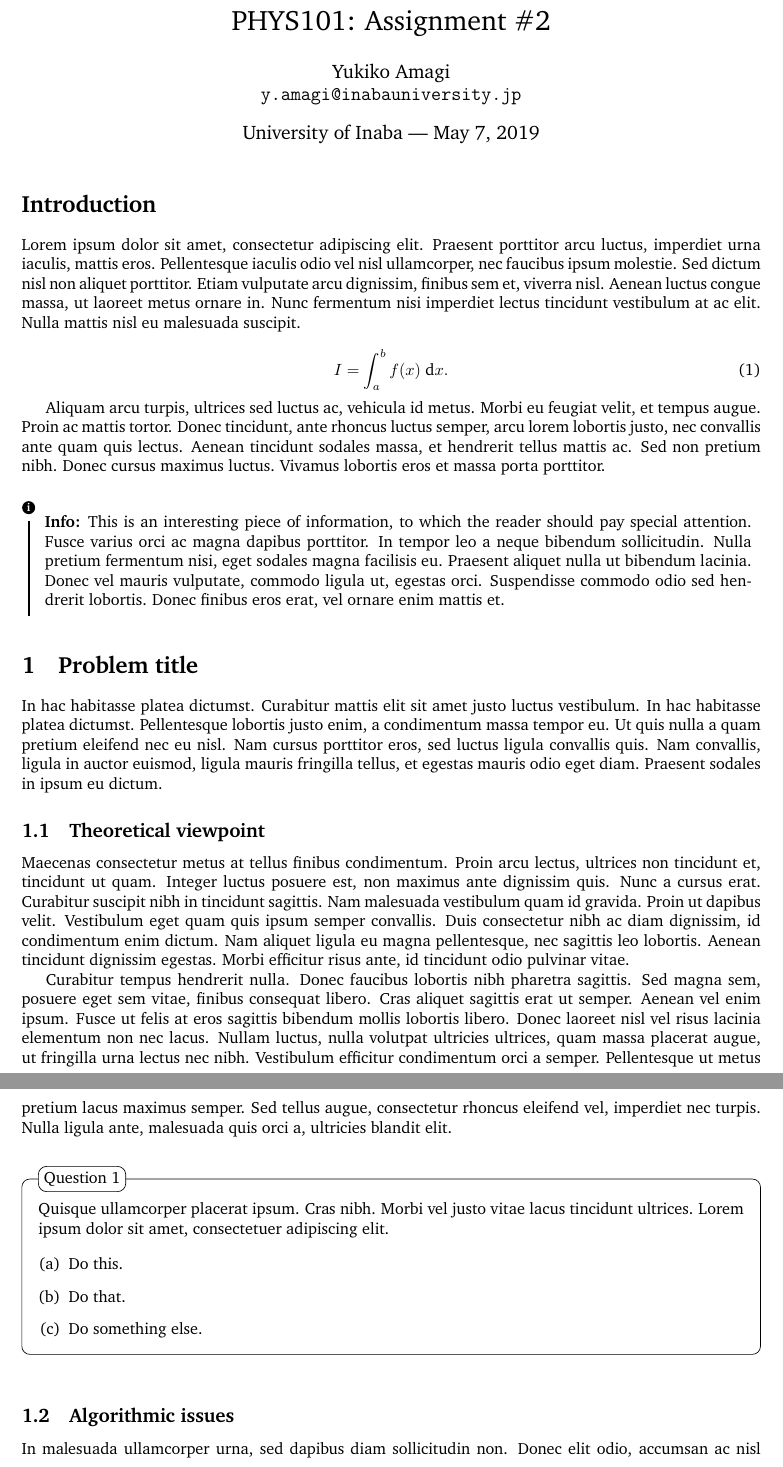
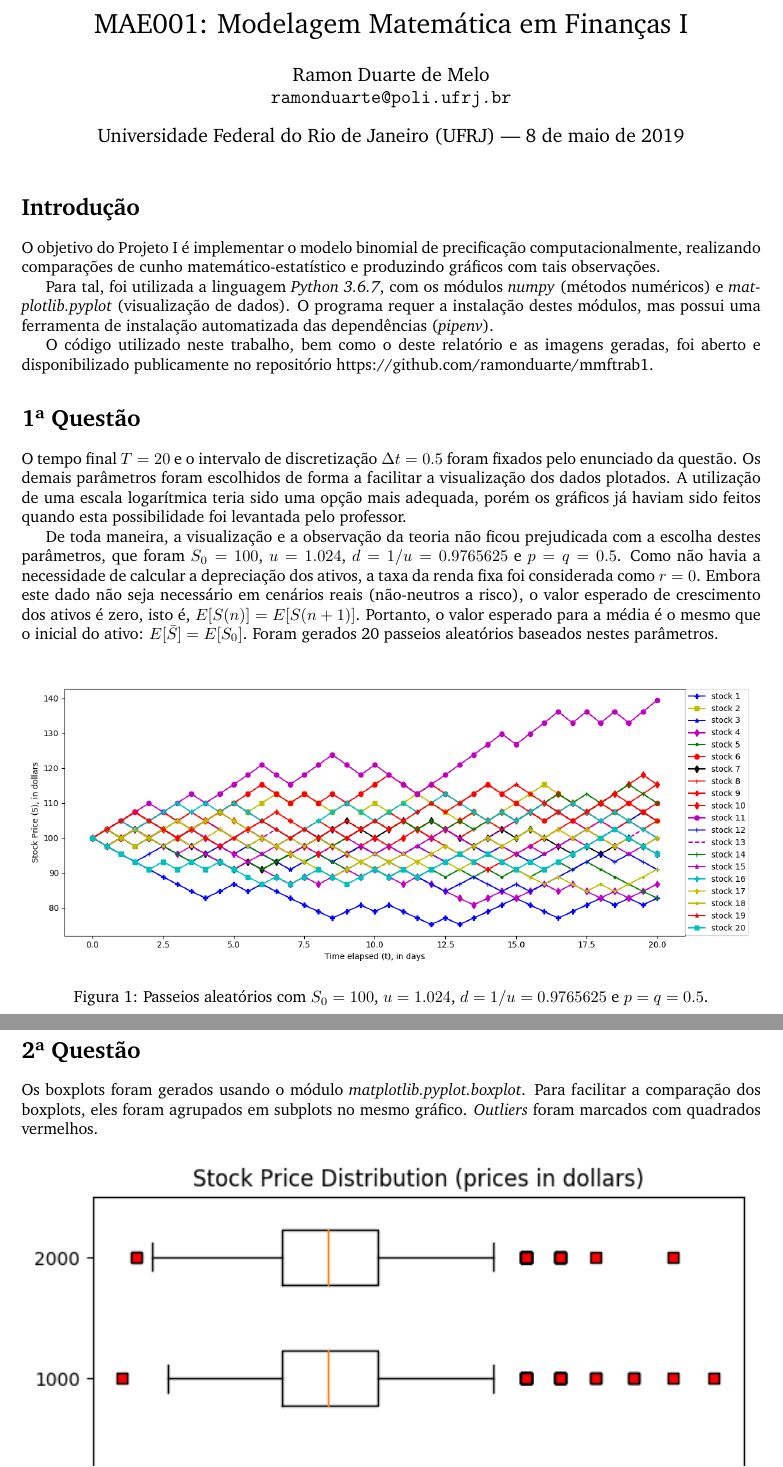
Before and after one commit to ramonduarte/mmftrab1, a LaTeX document (report/main.tex): two parts of pages 1 and 2 of 3 before the commit and two parts of pages 1 and 2 of 4 after it, joined at a grey line, cut at the place of the change. The pictures show the PDF file report/main.pdf that the author committed with the source.

Commit message:
Report done, just in need of some review.

```diff
--- a/report/main.tex
+++ b/report/main.tex
@@ -27,11 +27,11 @@
 %	ASSIGNMENT INFORMATION
 %----------------------------------------------------------------------------------------
 
-\title{PHYS101: Assignment \#2} % Title of the assignment
+\title{MAE001: Modelagem Matemática em Finanças I} % Title of the assignment
 
-\author{Yukiko Amagi\\ \texttt{y.amagi@inabauniversity.jp}} % Author name and email address
+\author{Ramon Duarte de Melo\\ \texttt{ramonduarte@poli.ufrj.br}} % Author name and email address
 
-\date{University of Inaba --- \today} % University, school and/or department name(s) and a date
+\date{Universidade Federal do Rio de Janeiro (UFRJ) --- \today} % University, school and/or department name(s) and a date
 
 %----------------------------------------------------------------------------------------
 
@@ -43,55 +43,33 @@
 %	INTRODUCTION
 %----------------------------------------------------------------------------------------
 
-\section*{Introduction} % Unnumbered section
+\section*{Introdução} % Unnumbered section
 
-Lorem ipsum dolor sit amet, consectetur adipiscing elit. Praesent porttitor arcu luctus, imperdiet urna iaculis, mattis eros. Pellentesque iaculis odio vel nisl ullamcorper, nec faucibus ipsum molestie. Sed dictum nisl non aliquet porttitor. Etiam vulputate arcu dignissim, finibus sem et, viverra nisl. Aenean luctus congue massa, ut laoreet metus ornare in. Nunc fermentum nisi imperdiet lectus tincidunt vestibulum at ac elit. Nulla mattis nisl eu malesuada suscipit.
+O objetivo do Projeto I é implementar o modelo binomial de precificação computacionalmente, realizando comparações de cunho matemático-estatístico e produzindo gráficos com tais observações.
 
-% Math equation/formula
-\begin{equation}
-	I = \int_{a}^{b} f(x) \; \text{d}x.
-\end{equation}
+Para tal, foi utilizada a linguagem \emph{Python 3.6.7}, com os módulos \emph{numpy} (métodos numéricos) e \emph{matplotlib.pyplot} (visualização de dados).
+O programa requer a instalação destes módulos, mas possui uma ferramenta de instalação automatizada das dependências (\emph{pipenv}).
 
-Aliquam arcu turpis, ultrices sed luctus ac, vehicula id metus. Morbi eu feugiat velit, et tempus augue. Proin ac mattis tortor. Donec tincidunt, ante rhoncus luctus semper, arcu lorem lobortis justo, nec convallis ante quam quis lectus. Aenean tincidunt sodales massa, et hendrerit tellus mattis ac. Sed non pretium nibh. Donec cursus maximus luctus. Vivamus lobortis eros et massa porta porttitor.
+O código utilizado neste trabalho, bem como o deste relatório e as imagens geradas, foi aberto e disponibilizado publicamente no repositório https://github.com/ramonduarte/mmftrab1.
 
-\begin{info} % Information block
-	This is an interesting piece of information, to which the reader should pay special attention. Fusce varius orci ac magna dapibus porttitor. In tempor leo a neque bibendum sollicitudin. Nulla pretium fermentum nisi, eget sodales magna facilisis eu. Praesent aliquet nulla ut bibendum lacinia. Donec vel mauris vulputate, commodo ligula ut, egestas orci. Suspendisse commodo odio sed hendrerit lobortis. Donec finibus eros erat, vel ornare enim mattis et.
-\end{info}
 
 %----------------------------------------------------------------------------------------
 %	PROBLEM 1
 %----------------------------------------------------------------------------------------
 
-\section{Problem title} % Numbered section
+\section*{1ª Questão} % Numbered section
 
-In hac habitasse platea dictumst. Curabitur mattis elit sit amet justo luctus vestibulum. In hac habitasse platea dictumst. Pellentesque lobortis justo enim, a condimentum massa tempor eu. Ut quis nulla a quam pretium eleifend nec eu nisl. Nam cursus porttitor eros, sed luctus ligula convallis quis. Nam convallis, ligula in auctor euismod, ligula mauris fringilla tellus, et egestas mauris odio eget diam. Praesent sodales in ipsum eu dictum.
+O tempo final $T = 20$ e o intervalo de discretização $\Delta t = 0.5$ foram fixados pelo enunciado da questão.
+Os demais parâmetros foram escolhidos de forma a facilitar a visualização dos dados plotados.
+A utilização de uma escala logarítmica teria sido uma opção mais adequada, porém os gráficos já haviam sido feitos quando esta possibilidade foi levantada pelo professor.
 
-%------------------------------------------------
+De toda maneira, a visualização e a observação da teoria não ficou prejudicada com a escolha destes parâmetros, que foram $S_{0} = 100$, $u = 1.024$, $d = 1/u = 0.9765625$ e $p = q = 0.5$.
+Como não havia a necessidade de calcular a depreciação dos ativos, a taxa da renda fixa foi considerada como $r = 0$.
+Embora este dado não seja necessário em cenários reais (não-neutros a risco), o valor esperado de crescimento dos ativos é zero, isto é, $E[S(n)] = E[S(n+1)]$.
+Portanto, o valor esperado para a média é o mesmo que o inicial do ativo: $E[\bar{S}] = E[S_{0}]$.
+Foram gerados 20 passeios aleatórios baseados nestes parâmetros.
 
-\subsection{Theoretical viewpoint}
+\begin{figure}[]
+	\includegraphics[width=\linewidth]{Figure_1.png}
+	\centering
 
-Maecenas consectetur metus at tellus finibus condimentum. Proin arcu lectus, ultrices non tincidunt et, tincidunt ut quam. Integer luctus posuere est, non maximus ante dignissim quis. Nunc a cursus erat. Curabitur suscipit nibh in tincidunt sagittis. Nam malesuada vestibulum quam id gravida. Proin ut dapibus velit. Vestibulum eget quam quis ipsum semper convallis. Duis consectetur nibh ac diam dignissim, id condimentum enim dictum. Nam aliquet ligula eu magna pellentesque, nec sagittis leo lobortis. Aenean tincidunt dignissim egestas. Morbi efficitur risus ante, id tincidunt odio pulvinar vitae.
-
-Curabitur tempus hendrerit nulla. Donec faucibus lobortis nibh pharetra sagittis. Sed magna sem, posuere eget sem vitae, finibus consequat libero. Cras aliquet sagittis erat ut semper. Aenean vel enim ipsum. Fusce ut felis at eros sagittis bibendum mollis lobortis libero. Donec laoreet nisl vel risus lacinia elementum non nec lacus. Nullam luctus, nulla volutpat ultricies ultrices, quam massa placerat augue, ut fringilla urna lectus nec nibh. Vestibulum efficitur condimentum orci a semper. Pellentesque ut metus pretium lacus maximus semper. Sed tellus augue, consectetur rhoncus eleifend vel, imperdiet nec turpis. Nulla ligula ante, malesuada quis orci a, ultricies blandit elit.
-
-% Numbered question, with subquestions in an enumerate environment
-\begin{question}
-	Quisque ullamcorper placerat ipsum. Cras nibh. Morbi vel justo vitae lacus tincidunt ultrices. Lorem ipsum dolor sit amet, consectetuer adipiscing elit.
-
-	% Subquestions numbered with letters
-	\begin{enumerate}[(a)]
-		\item Do this.
-		\item Do that.
-		\item Do something else.
-	\end{enumerate}
-\end{question}
-
-%------------------------------------------------
-
-\subsection{Algorithmic issues}
-
-In malesuada ullamcorper urna, sed dapibus diam sollicitudin non. Donec elit odio, accumsan ac nisl a, tempor imperdiet eros. Donec porta tortor eu risus consequat, a pharetra tortor tristique. Morbi sit amet laoreet erat. Morbi et luctus diam, quis porta ipsum. Quisque libero dolor, suscipit id facilisis eget, sodales volutpat dolor. Nullam vulputate interdum aliquam. Mauris id convallis erat, ut vehicula neque. Sed auctor nibh et elit fringilla, nec ultricies dui sollicitudin. Vestibulum vestibulum luctus metus venenatis facilisis. Suspendisse iaculis augue at vehicula ornare. Sed vel eros ut velit fermentum porttitor sed sed massa. Fusce venenatis, metus a rutrum sagittis, enim ex maximus velit, id semper nisi velit eu purus.
-
-\begin{center}
-	\begin{minipage}{0.5\linewidth} % Adjust the minipage width to accomodate for the length of algorithm lines
-		\begin{algorithm}[H]
@@ -110,5 +76,3 @@ In malesuada ullamcorper urna, sed dapibus diam sollicitudin non. Donec elit odi
-		\end{algorithm}
-	\end{minipage}
-\end{center}
-
-Fusce varius orci ac magna dapibus porttitor. In tempor leo a neque bibendum sollicitudin. Nulla pretium fermentum nisi, eget sodales magna facilisis eu. Praesent aliquet nulla ut bibendum lacinia. Donec vel mauris vulputate, commodo ligula ut, egestas orci. Suspendisse commodo odio sed hendrerit lobortis. Donec finibus eros erat, vel ornare enim mattis et.
+	\caption{Passeios aleatórios com $S_{0} = 100$, $u = 1.024$, $d = 1/u = 0.9765625$ e $p = q = 0.5$.}
+	\label{}
+\end{figure}
@@ -128,5 +84,10 @@ Mauris interdum porttitor fringilla. Proin tincidunt sodales leo at ornare. Done
 
-Proin lobortis efficitur dictum. Pellentesque vitae pharetra eros, quis dignissim magna. Sed tellus leo, semper non vestibulum vel, tincidunt eu mi. Aenean pretium ut velit sed facilisis. Ut placerat urna facilisis dolor suscipit vehicula. Ut ut auctor nunc. Nulla non massa eros. Proin rhoncus arcu odio, eu lobortis metus sollicitudin eu. Duis maximus ex dui, id bibendum diam dignissim id. Aliquam quis lorem lorem. Phasellus sagittis aliquet dolor, vulputate cursus dolor convallis vel. Suspendisse eu tellus feugiat, bibendum lectus quis, fermentum nunc. Nunc euismod condimentum magna nec bibendum. Curabitur elementum nibh eu sem cursus, eu aliquam leo rutrum. Sed bibendum augue sit amet pharetra ullamcorper. Aenean congue sit amet tortor vitae feugiat.
+\section*{2ª Questão}
 
-In congue risus leo, in gravida enim viverra id. Donec eros mauris, bibendum vel dui at, tempor commodo augue. In vel lobortis lacus. Nam ornare ullamcorper mauris vel molestie. Maecenas vehicula ornare turpis, vitae fringilla orci consectetur vel. Nam pulvinar justo nec neque egestas tristique. Donec ac dolor at libero congue varius sed vitae lectus. Donec et tristique nulla, sit amet scelerisque orci. Maecenas a vestibulum lectus, vitae gravida nulla. Proin eget volutpat orci. Morbi eu aliquet turpis. Vivamus molestie urna quis tempor tristique. Proin hendrerit sem nec tempor sollicitudin.
+Os boxplots foram gerados usando o módulo \emph{matplotlib.pyplot.boxplot}.
+Para facilitar a comparação dos boxplots, eles foram agrupados em subplots no mesmo gráfico.
+\emph{Outliers} foram marcados com quadrados vermelhos.
 
+\begin{figure}[H]
+	\includegraphics[width=\linewidth]{fig1_250.png}
+	\centering
@@ -144 +102,2 @@ Fusce eleifend porttitor arcu, id accumsan elit pharetra eget. Mauris luctus vel
 
+\section*{3ª Questão}
@@ -156 +111,3 @@ Vestibulum sodales orci a nisi interdum tristique. In dictum vehicula dui, eget
 
+\begin{figure}[H]
+	\includegraphics[width=\linewidth]{fig3_250.png}
@@ -161,3 +125,16 @@ Vestibulum sodales orci a nisi interdum tristique. In dictum vehicula dui, eget
+\section*{4ª Questão}
+
+O valor esperado de crescimento dos ativos com estes parâmetros é zero, isto é, $E[S(n)] = E[S(n+1)]$.
+Portanto, o valor esperado para a média é o mesmo que o inicial do ativo: $E[\bar{S}] = E[S_{0}]$.
+
+Os resultados obtidos convergem fortemente para o previsto na teoria.
+A maior variação da média dos passeios aleatórios foi inferior a 3\%, no boxplot $n = 250$ da terceira questão.
 
 %----------------------------------------------------------------------------------------
 
+
+%----------------------------------------------------------------------------------------
+%	PROBLEM 2
+%----------------------------------------------------------------------------------------
+
+\section*{5ª Questão}
```
Also changed, not shown: report/structure.tex (+5 -1 lines), Figure_1.png (deleted), fig7_250.png, report/Figure_1.png (added), report/fig1.png (renamed from fig1.png), report/fig1250.png (renamed from fig1250.png), report/fig1_250.png (renamed from fig1_250.png), report/fig3_250.png (renamed from fig3_250.png), report/fig5_250.png (renamed from fig5_250.png), report/fig7_250.png (added), report/main.pdf, report/main.tex (86 more changed lines), 6 other files.
